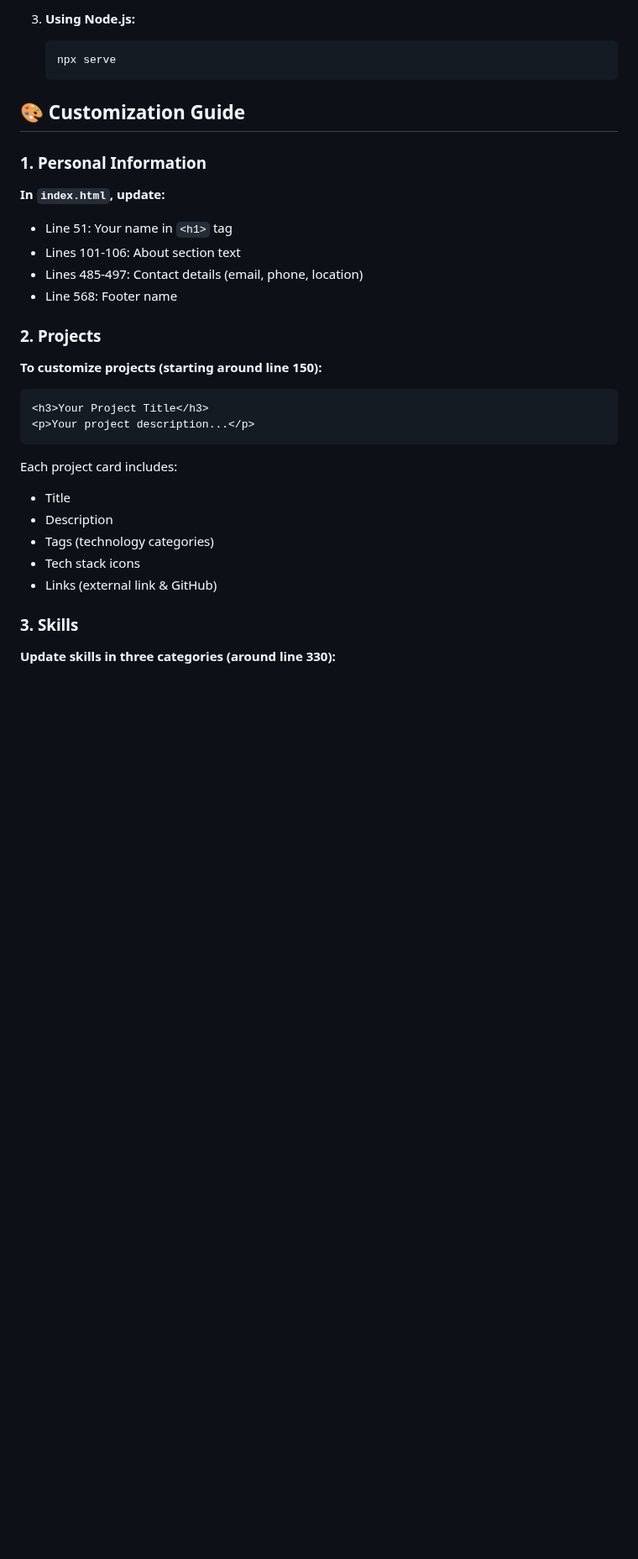
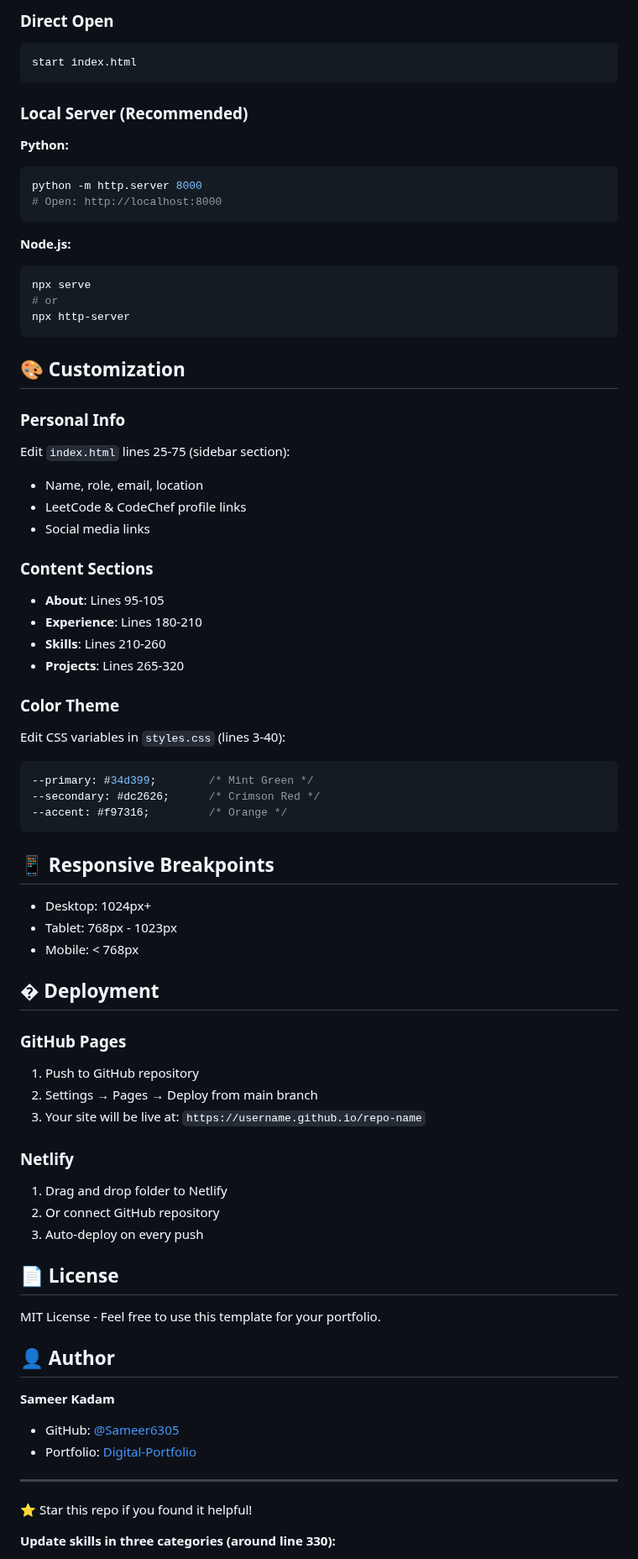
Before and after one commit to Sameer6305/Digital-Portfolio, a Markdown page: README.md, the part around one of its changes. Shown at 84% size. GitHub-like rendering; blank space fills up the shorter version.

````diff
--- a/README.md
+++ b/README.md
@@ -69,34 +33,76 @@ For the best development experience:
-3. **Using Node.js:**
-   ```bash
-   npx serve
-   ```
-
-## 🎨 Customization Guide
-
-### 1. Personal Information
-
-**In `index.html`, update:**
-- Line 51: Your name in `<h1>` tag
-- Lines 101-106: About section text
-- Lines 485-497: Contact details (email, phone, location)
-- Line 568: Footer name
-
-### 2. Projects
-
-**To customize projects (starting around line 150):**
-```html
-<h3>Your Project Title</h3>
-<p>Your project description...</p>
+### Direct Open
+```powershell
+start index.html
 ```
 
-Each project card includes:
-- Title
-- Description
-- Tags (technology categories)
-- Tech stack icons
-- Links (external link & GitHub)
+### Local Server (Recommended)
 
-### 3. Skills
+**Python:**
+```powershell
+python -m http.server 8000
+# Open: http://localhost:8000
+```
+
+**Node.js:**
+```powershell
+npx serve
+# or
+npx http-server
+```
+
+## 🎨 Customization
+
+### Personal Info
+Edit `index.html` lines 25-75 (sidebar section):
+- Name, role, email, location
+- LeetCode & CodeChef profile links
+- Social media links
+
+### Content Sections
+- **About**: Lines 95-105
+- **Experience**: Lines 180-210
+- **Skills**: Lines 210-260
+- **Projects**: Lines 265-320
+
+### Color Theme
+Edit CSS variables in `styles.css` (lines 3-40):
+```css
+--primary: #34d399;        /* Mint Green */
+--secondary: #dc2626;      /* Crimson Red */
+--accent: #f97316;         /* Orange */
+```
+
+## 📱 Responsive Breakpoints
+
+- Desktop: 1024px+
+- Tablet: 768px - 1023px
+- Mobile: < 768px
+
+## � Deployment
+
+### GitHub Pages
+1. Push to GitHub repository
+2. Settings → Pages → Deploy from main branch
+3. Your site will be live at: `https://username.github.io/repo-name`
+
+### Netlify
+1. Drag and drop folder to Netlify
+2. Or connect GitHub repository
+3. Auto-deploy on every push
+
+## 📄 License
+
+MIT License - Feel free to use this template for your portfolio.
+
+## 👤 Author
+
+**Sameer Kadam**
+- GitHub: [@Sameer6305](https://github.com/Sameer6305)
+- Portfolio: [Digital-Portfolio](https://github.com/Sameer6305/Digital-Portfolio)
+
+---
+
+⭐ Star this repo if you found it helpful!
 
 **Update skills in three categories (around line 330):**
 - Programming Languages
````
Also changed, not shown: other parts of README.md (+21 -57 lines).
